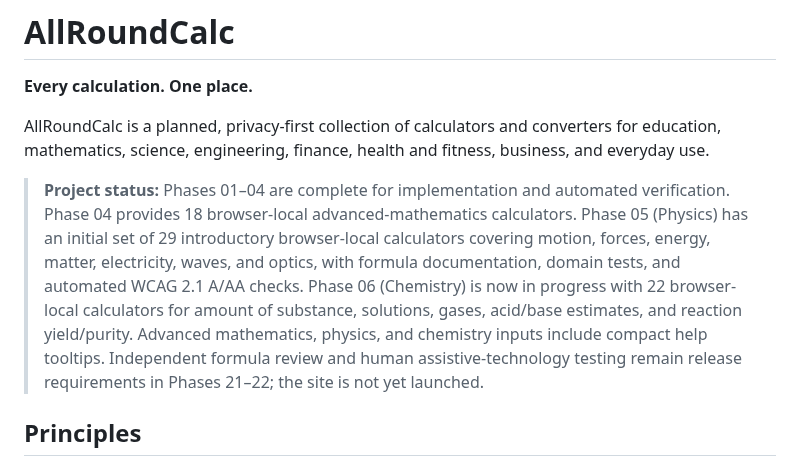
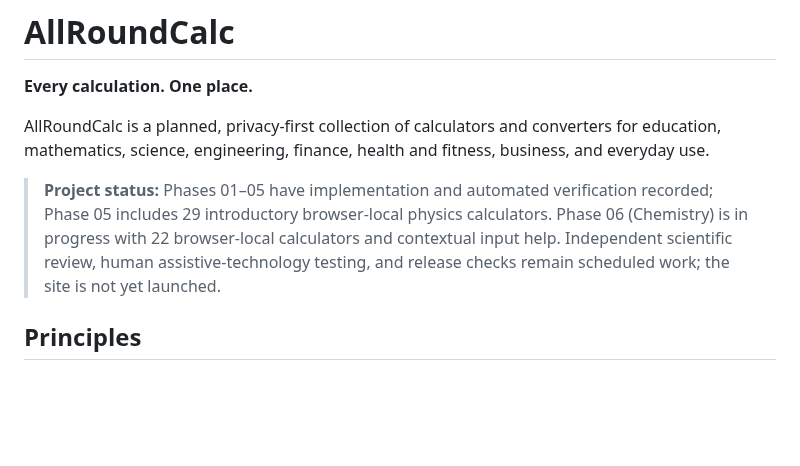
Before and after one commit to clerfit/AllRoundCalc, a Markdown page: README.md, the part around the change. Rendered like a GitHub page; blank space fills up the shorter version.

Commit message:
Update project status for Phase 5 and Phase 6

```diff
--- a/README.md
+++ b/README.md
@@ -4,7 +4,7 @@
 
 AllRoundCalc is a planned, privacy-first collection of calculators and converters for education, mathematics, science, engineering, finance, health and fitness, business, and everyday use.
 
-> **Project status:** Phases 01–04 are complete for implementation and automated verification. Phase 04 provides 18 browser-local advanced-mathematics calculators. Phase 05 (Physics) has an initial set of 29 introductory browser-local calculators covering motion, forces, energy, matter, electricity, waves, and optics, with formula documentation, domain tests, and automated WCAG 2.1 A/AA checks. Phase 06 (Chemistry) is now in progress with 22 browser-local calculators for amount of substance, solutions, gases, acid/base estimates, and reaction yield/purity. Advanced mathematics, physics, and chemistry inputs include compact help tooltips. Independent formula review and human assistive-technology testing remain release requirements in Phases 21–22; the site is not yet launched.
+> **Project status:** Phases 01–05 have implementation and automated verification recorded; Phase 05 includes 29 introductory browser-local physics calculators. Phase 06 (Chemistry) is in progress with 22 browser-local calculators and contextual input help. Independent scientific review, human assistive-technology testing, and release checks remain scheduled work; the site is not yet launched.
 
 ## Principles
 
```
